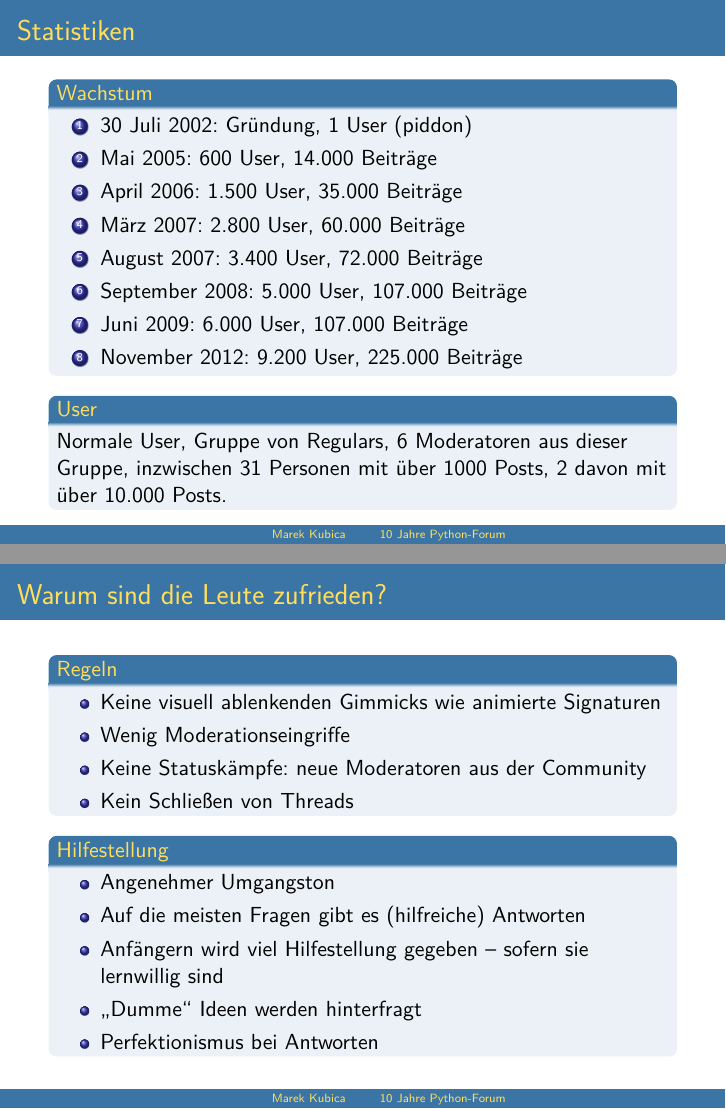
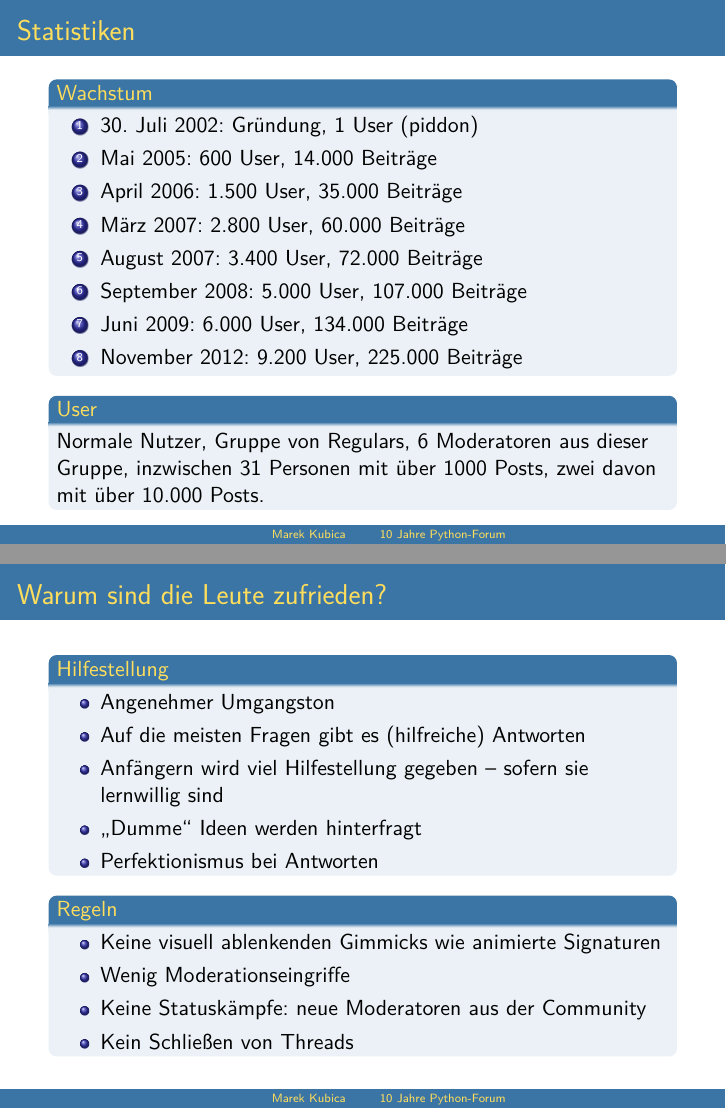
Before and after one commit to Leonidas-from-XIV/10-jahre-python-forum, LaTeX slides (10-jahre-python-forum.tex): pages 5 and 7 of 13, joined at a grey line. Compiled offline with XeLaTeX.

Commit message:
Reorganisiert

```diff
--- a/10-jahre-python-forum.tex
+++ b/10-jahre-python-forum.tex
@@ -79,19 +79,20 @@
 \begin{frame}{Statistiken}
   \begin{block}{Wachstum}
     \begin{enumerate}
-      \item 30 Juli 2002: Gründung, 1 User (piddon)
-      \item Mai 2005: 600 User, 14.000 Beiträge
-      \item April 2006: 1.500 User, 35.000 Beiträge
-      \item März 2007: 2.800 User, 60.000 Beiträge
-      \item August 2007: 3.400 User, 72.000 Beiträge
-      \item September 2008: 5.000 User, 107.000 Beiträge
-      \item Juni 2009: 6.000 User, 107.000 Beiträge
-      \item November 2012: 9.200 User, 225.000 Beiträge
+      \item 30.~Juli~2002: Gründung, 1 User (piddon)
+      \item Mai~2005: 600 User, 14.000 Beiträge
+      \item April~2006: 1.500 User, 35.000 Beiträge
+      \item März~2007: 2.800 User, 60.000 Beiträge
+      \item August~2007: 3.400 User, 72.000 Beiträge
+      \item September~2008: 5.000 User, 107.000 Beiträge
+      \item Juni~2009: 6.000 User, 134.000 Beiträge
+      \item November~2012: 9.200 User, 225.000 Beiträge
     \end{enumerate}
   \end{block}
   \begin{block}{User}
-    Normale User, Gruppe von Regulars, 6~Moderatoren aus dieser Gruppe, inzwischen
-    31~Personen mit über 1000~Posts, 2 davon mit über 10.000 Posts.
+    Normale Nutzer, Gruppe von Regulars, 6~Moderatoren aus dieser Gruppe,
+    inzwischen 31~Personen mit über 1000~Posts, zwei davon mit über
+    10.000~Posts.
   \end{block}
 \end{frame}
 
@@ -124,6 +117,14 @@
       \item Perfektionismus bei Antworten
     \end{itemize}
   \end{block}
+  \begin{block}{Regeln}
+    \begin{itemize}
+      \item Keine visuell ablenkenden Gimmicks wie animierte Signaturen
+      \item Wenig Moderationseingriffe
+      \item Keine Statuskämpfe: neue Moderatoren aus der Community
+      \item Kein Schließen von Threads
+    \end{itemize}
+  \end{block}
 \end{frame}
 
 \begin{frame}{Ich kann Python schon, was bringt mir das Forum?}
```
Also changed, not shown: 10-jahre-python-forum.tex (22 more changed lines).
